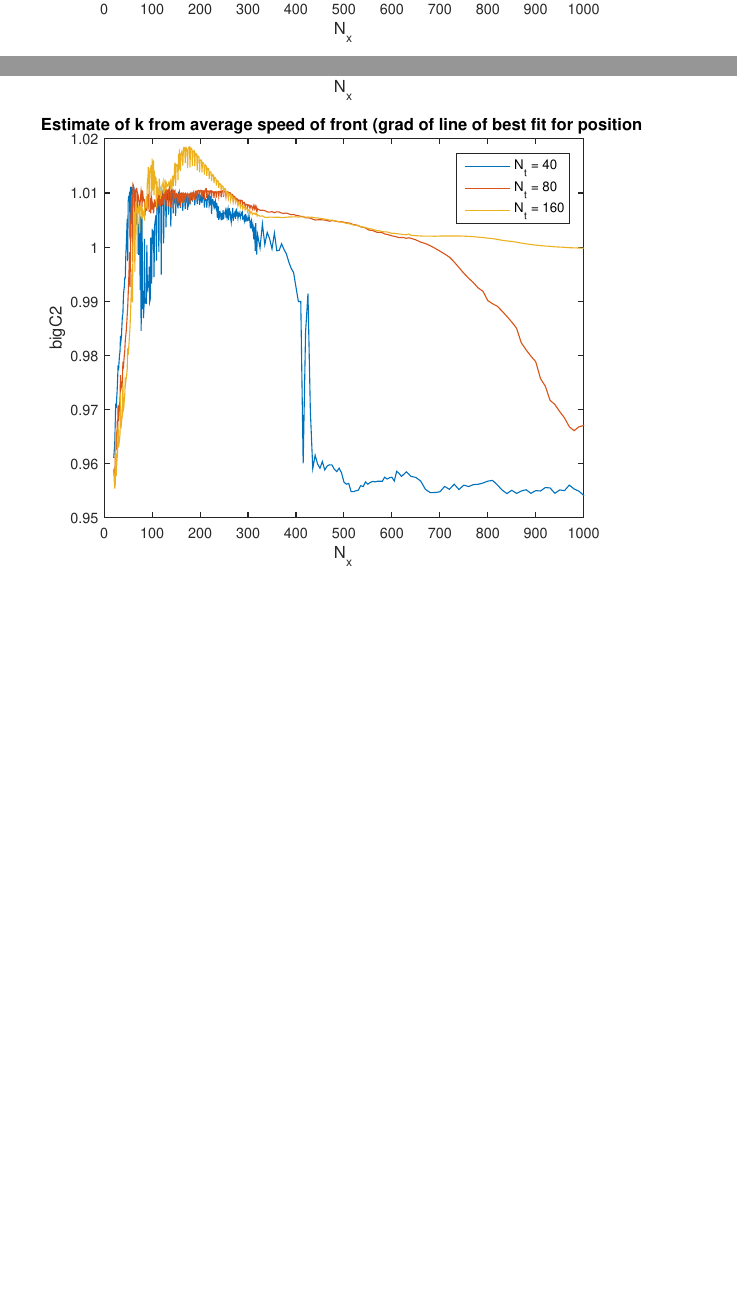
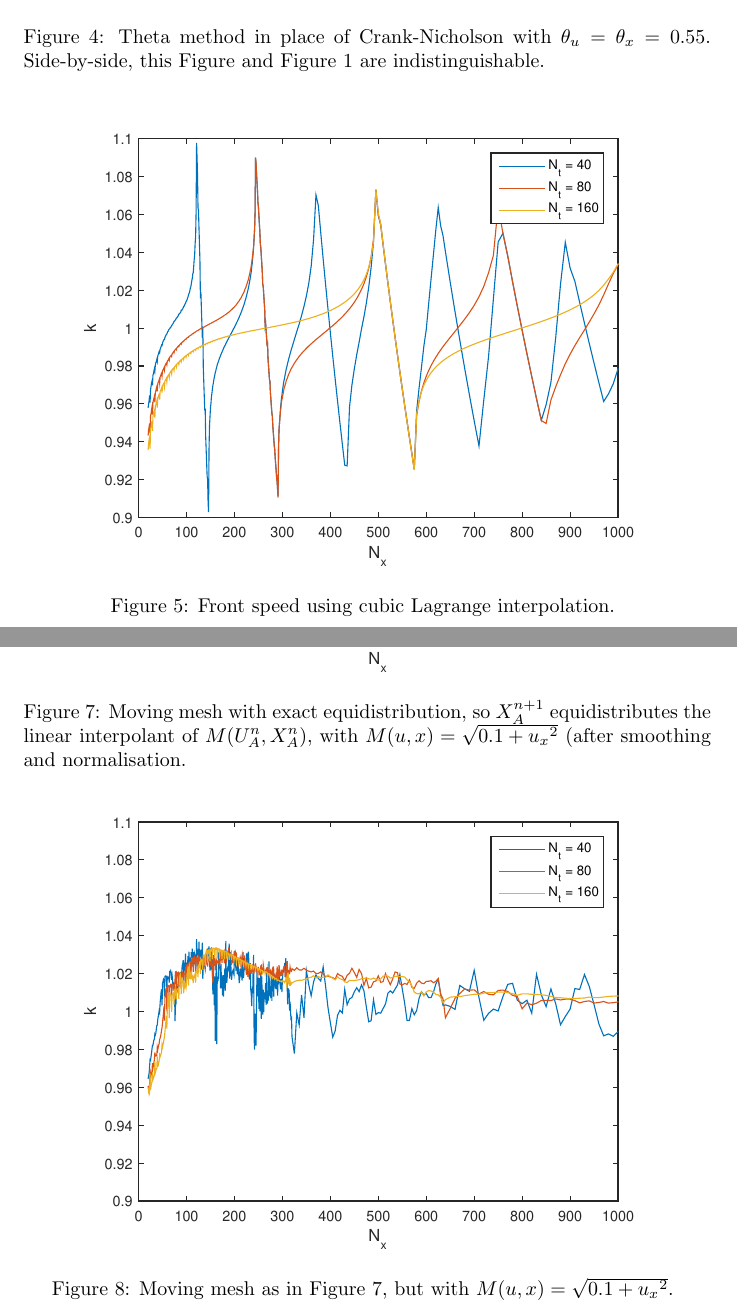
Before and after one commit to stephenpcook/SISL-Burgers, a LaTeX document (results/alan/alan.tex): two parts of pages 3 and 4 of 4 before the commit and two parts of pages 3 and 5 of 5 after it, joined at a grey line, cut at the place of the change, the shorter picture padded with empty space. Compiled offline with pdfLaTeX.

Commit message:
Updated results for 09-11-2015 experiments

```diff
--- a/results/alan/alan.tex
+++ b/results/alan/alan.tex
@@ -10,4 +5,0 @@
-\includegraphics[width=0.9\textwidth]{alan4-k.pdf}\\
-\includegraphics[width=0.9\textwidth]{alan5-k.pdf}\\
-\includegraphics[width=0.9\textwidth]{alan6-k.pdf}\\
-\includegraphics[width=0.9\textwidth]{alan7-k.pdf}
@@ -13,0 +24,13 @@
+\end{figure}
+\begin{figure}[hbtp]
+\centering
+  \includegraphics[width=0.9\textwidth]{alan3-k.pdf}
+  \caption{Theta method in place of Crank-Nicholson with $\theta_u = \theta_x = 0.55$.
+    Side-by-side, this Figure and Figure~\ref{fig:alan0-k} are indistinguishable.
+  \label{fig:alan3-k}}
+\end{figure}
+\begin{figure}[htbp]
+\centering
+  \includegraphics[width=0.9\textwidth]{alan6-k.pdf}
+  \caption{Front speed using cubic Lagrange interpolation.
+  \label{fig:alan6-k}}
@@ -14,2 +41,21 @@
+  \caption{As in Figure~\ref{fig:alan6-k}, but with an interpolation limiter
+  applied, sacrificing smoothness for monotonicity.
+  \label{fig:alan5-k}}
+\end{figure}
+\begin{figure}[htbp]
+\centering
+  \includegraphics[width=0.9\textwidth]{alan4-k.pdf}
+  \caption{Moving mesh with exact equidistribution, so $X_A^{n+1}$
+    equidistributes the linear interpolant of $M(U^n_A,X^n_A)$, with
+    $M(u,x) = \sqrt{0.1 + {u_x}^2}$ (after smoothing and normalisation.
+  \label{fig:alan4-k}}
+\end{figure}
+\begin{figure}[hbtp]
+\centering
+  \includegraphics[width=0.9\textwidth]{alan7-k.pdf}
+  \caption{Moving mesh as in Figure~\ref{fig:alan4-k}, but with
+  $M(u,x) = \sqrt{0.1 + {u_x}^2}$.
+  \label{fig:alan7-k}}
+\end{figure}
 
 \end{document}
```
Also changed, not shown: results/alan/alan.pdf, results/alan/alan0-k.eps, results/alan/alan0-k.pdf, results/alan/alan1-k.eps, results/alan/alan1-k.pdf, results/alan/alan2-k.eps, results/alan/alan2-k.pdf, results/alan/alan3-k.eps, results/alan/alan3-k.pdf, results/alan/alan4-k.eps, results/alan/alan4-k.pdf, results/alan/alan5-k.eps, results/alan/alan5-k.pdf, results/alan/alan6-k.eps, 4 more files, 2 other files.
